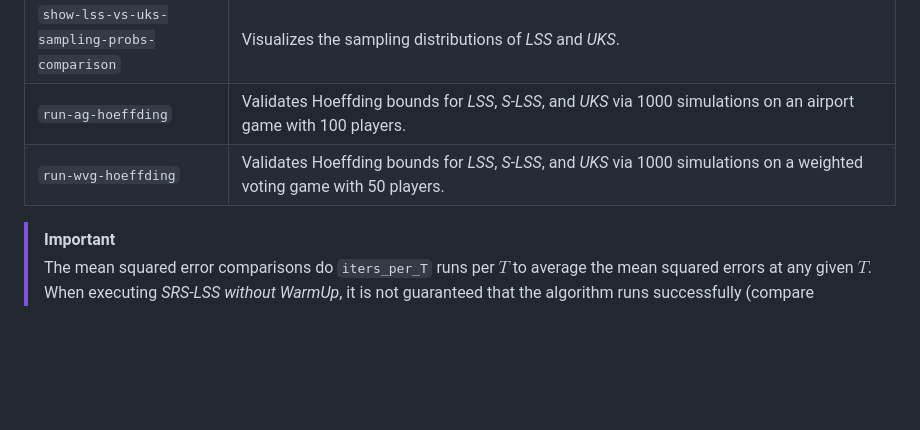
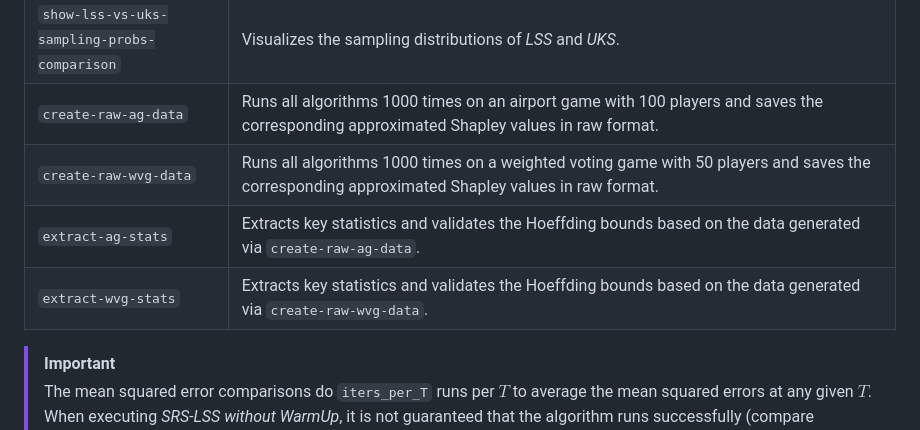
Before and after one commit to tim-pollmann/shapley-least-squares, a Markdown page: README.md, the part around the change. Rendered like a GitHub page; blank space fills up the shorter version.

````diff
--- a/README.md
+++ b/README.md
@@ -46,8 +46,10 @@ After installation, run one of the following commands to reproduce the figures f
 | ```run-wine-mse-comparison``` | Compares the mean squared errors of all algorithms when approximating the feature importances of a [```RandomForestClassifier```](https://scikit-learn.org/stable/modules/generated/sklearn.ensemble.RandomForestClassifier.html) in the context of the [wine dataset](https://scikit-learn.org/stable/modules/generated/sklearn.datasets.load_wine.html) (probability of class $0$ only).  |
 | ```run-variance-comparison``` | Compares the theoretical and empirical variances of *UKS*, *LSS*, and *S-LSS* on different weighted voting games. |
 | ```show-lss-vs-uks-sampling-probs-comparison``` | Visualizes the sampling distributions of *LSS* and *UKS*. |
-| ```run-ag-hoeffding``` | Validates Hoeffding bounds for *LSS*, *S-LSS*, and *UKS* via 1000 simulations on an airport game with 100 players. |
-| ```run-wvg-hoeffding``` | Validates Hoeffding bounds for *LSS*, *S-LSS*, and *UKS* via 1000 simulations on a weighted voting game with 50 players. |
+| ```create-raw-ag-data``` | Runs all algorithms 1000 times on an airport game with 100 players and saves the corresponding approximated Shapley values in raw format. |
+| ```create-raw-wvg-data``` | Runs all algorithms 1000 times on a weighted voting game with 50 players and saves the corresponding approximated Shapley values in raw format. |
+| ```extract-ag-stats``` | Extracts key statistics and validates the Hoeffding bounds based on the data generated via ```create-raw-ag-data```. |
+| ```extract-wvg-stats``` | Extracts key statistics and validates the Hoeffding bounds based on the data generated via ```create-raw-wvg-data```. |
 
 > [!IMPORTANT]
 > The mean squared error comparisons do ```iters_per_T``` runs per $T$ to average the mean squared errors at any given $T$. When executing *SRS-LSS without WarmUp*, it is not guaranteed that the algorithm runs successfully (compare **Proposition 4** in the paper). Thus, for any $T$, we require at least ```iters_per_T / 2``` successful executions for the average mean squared error to be shown in the final figure.
````
